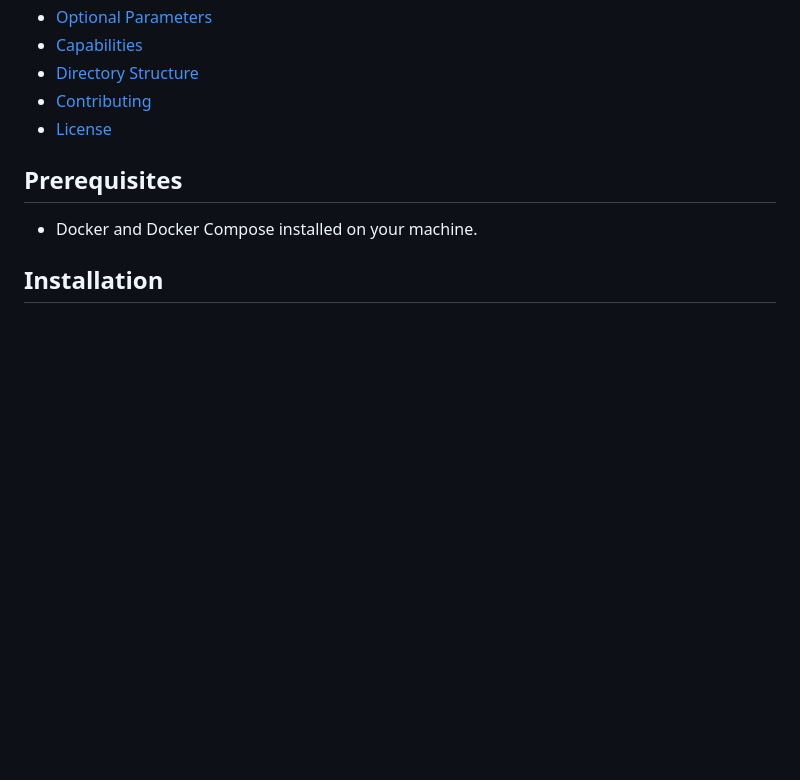
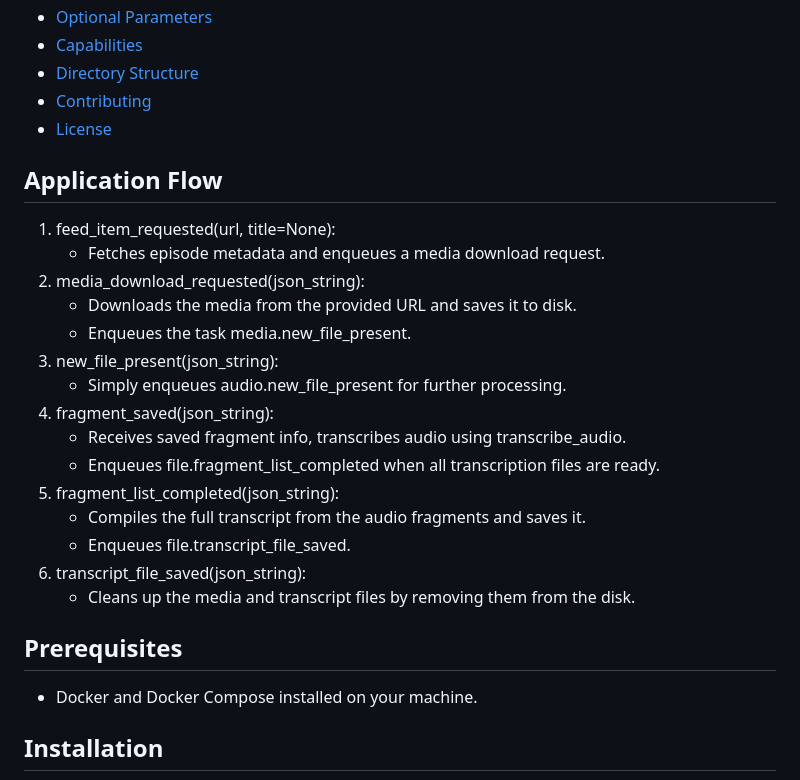
Before and after one commit to jsamos/podcast-cliff, a Markdown page: README.MD, the part around the change. GitHub-like rendering; blank space fills up the shorter version.

```diff
--- a/README.MD
+++ b/README.MD
@@ -14,6 +14,23 @@ Transcription is handled by Vosk API.
 - [Directory Structure](#directory-structure)
 - [Contributing](#contributing)
 - [License](#license)
+
+## Application Flow
+1. feed_item_requested(url, title=None):
+   - Fetches episode metadata and enqueues a media download request.
+2. media_download_requested(json_string):
+   - Downloads the media from the provided URL and saves it to disk.
+   - Enqueues the task media.new_file_present.
+3. new_file_present(json_string):
+   - Simply enqueues audio.new_file_present for further processing.
+4. fragment_saved(json_string):
+   - Receives saved fragment info, transcribes audio using transcribe_audio.
+   - Enqueues file.fragment_list_completed when all transcription files are ready.
+5. fragment_list_completed(json_string):
+   - Compiles the full transcript from the audio fragments and saves it.
+   - Enqueues file.transcript_file_saved.
+6. transcript_file_saved(json_string):
+   - Cleans up the media and transcript files by removing them from the disk.
 
 ## Prerequisites
 
```
